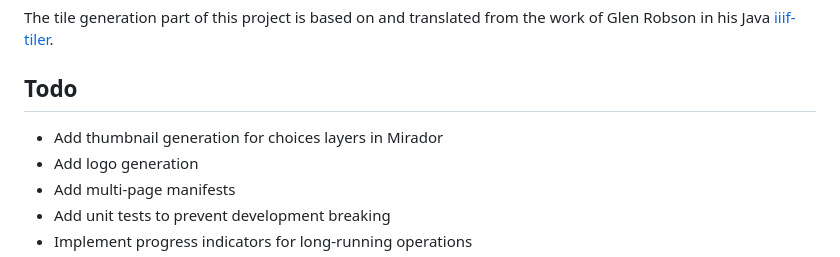
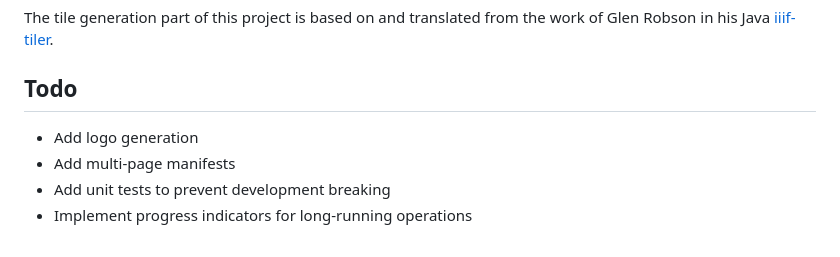
Before and after one commit to bodleian/iiif-static-choices, a Markdown page: README.md, the part around the change. Drawn GitHub-style.

Commit message:
docs: remove completed thumbnail generation todo

```diff
--- a/README.md
+++ b/README.md
@@ -264,7 +264,6 @@ The tile generation part of this project is based on and translated from the wor
 
 ## Todo
 
-- Add thumbnail generation for choices layers in Mirador
 - Add logo generation
 - Add multi-page manifests
 - Add unit tests to prevent development breaking
```
